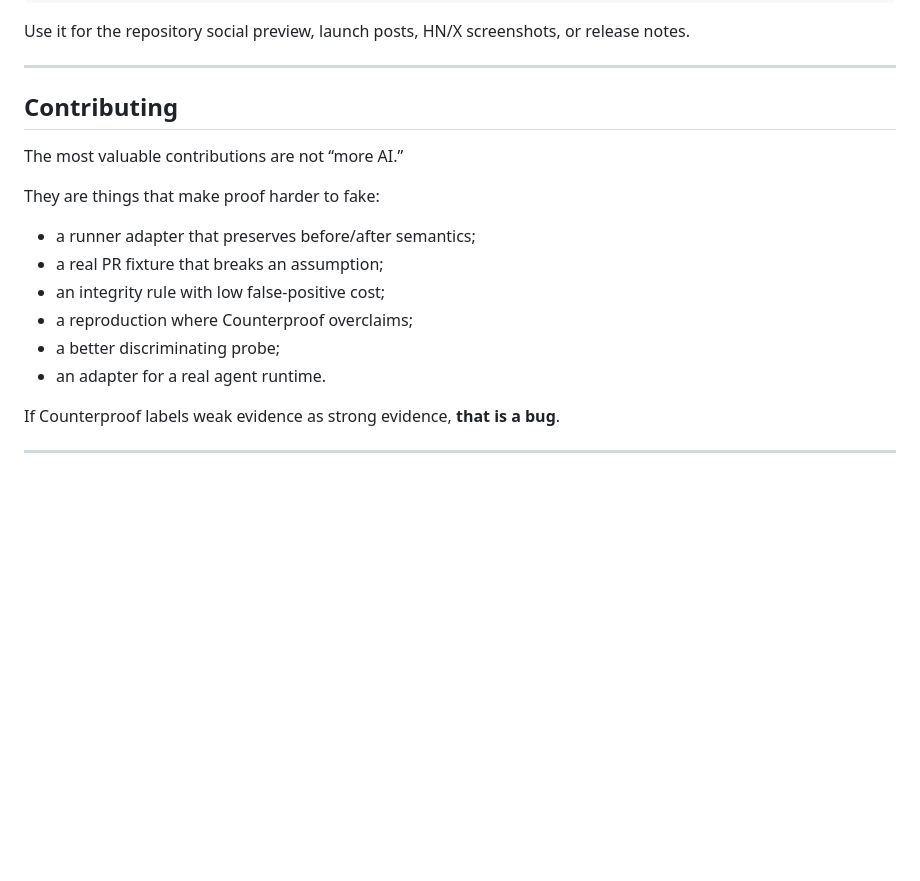
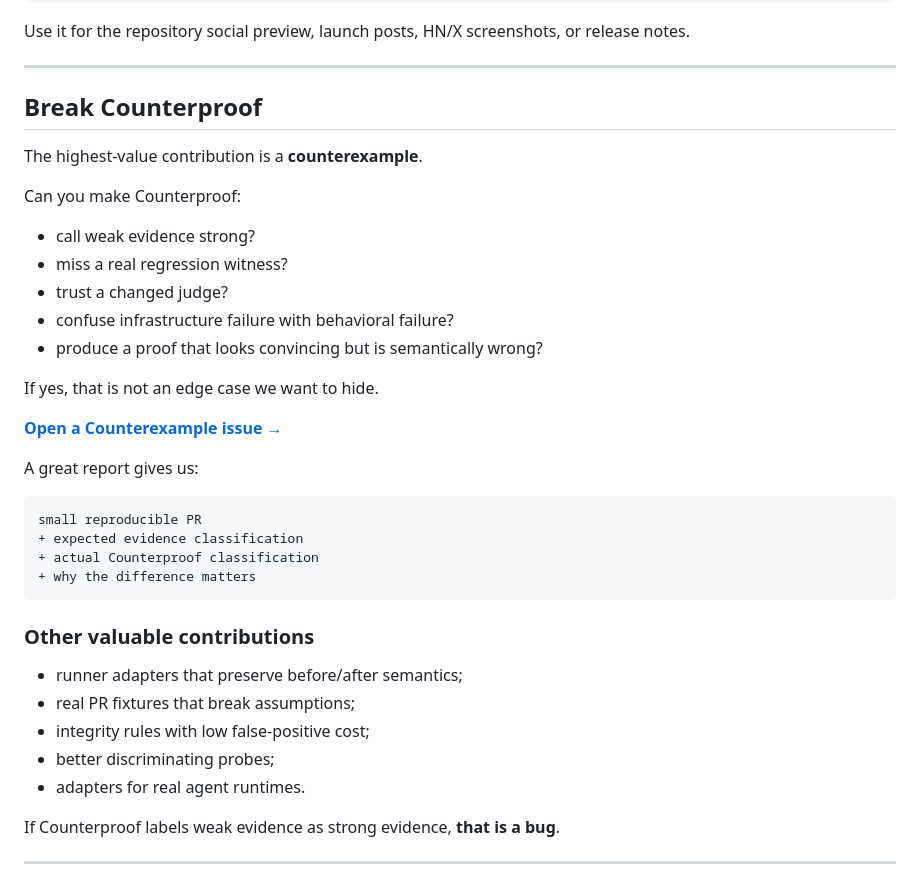
Before and after one commit to hippoley/CounterProof, a Markdown page: README.md, the part around the change. GitHub-like rendering; blank space fills up the shorter version.

Commit message:
community: turn contributing into a Counterproof counterexample challenge

````diff
--- a/README.md
+++ b/README.md
@@ -443,18 +443,38 @@ Use it for the repository social preview, launch posts, HN/X screenshots, or rel
 
 ---
 
-## Contributing
+## Break Counterproof
 
-The most valuable contributions are not “more AI.”
+The highest-value contribution is a **counterexample**.
 
-They are things that make proof harder to fake:
+Can you make Counterproof:
 
-- a runner adapter that preserves before/after semantics;
-- a real PR fixture that breaks an assumption;
-- an integrity rule with low false-positive cost;
-- a reproduction where Counterproof overclaims;
-- a better discriminating probe;
-- an adapter for a real agent runtime.
+- call weak evidence strong?
+- miss a real regression witness?
+- trust a changed judge?
+- confuse infrastructure failure with behavioral failure?
+- produce a proof that looks convincing but is semantically wrong?
+
+If yes, that is not an edge case we want to hide.
+
+**[Open a Counterexample issue →](https://github.com/hippoley/SkillFactory/issues/new?template=counterexample.yml)**
+
+A great report gives us:
+
+```text
+small reproducible PR
++ expected evidence classification
++ actual Counterproof classification
++ why the difference matters
+```
+
+### Other valuable contributions
+
+- runner adapters that preserve before/after semantics;
+- real PR fixtures that break assumptions;
+- integrity rules with low false-positive cost;
+- better discriminating probes;
+- adapters for real agent runtimes.
 
 If Counterproof labels weak evidence as strong evidence, **that is a bug**.
 
````
